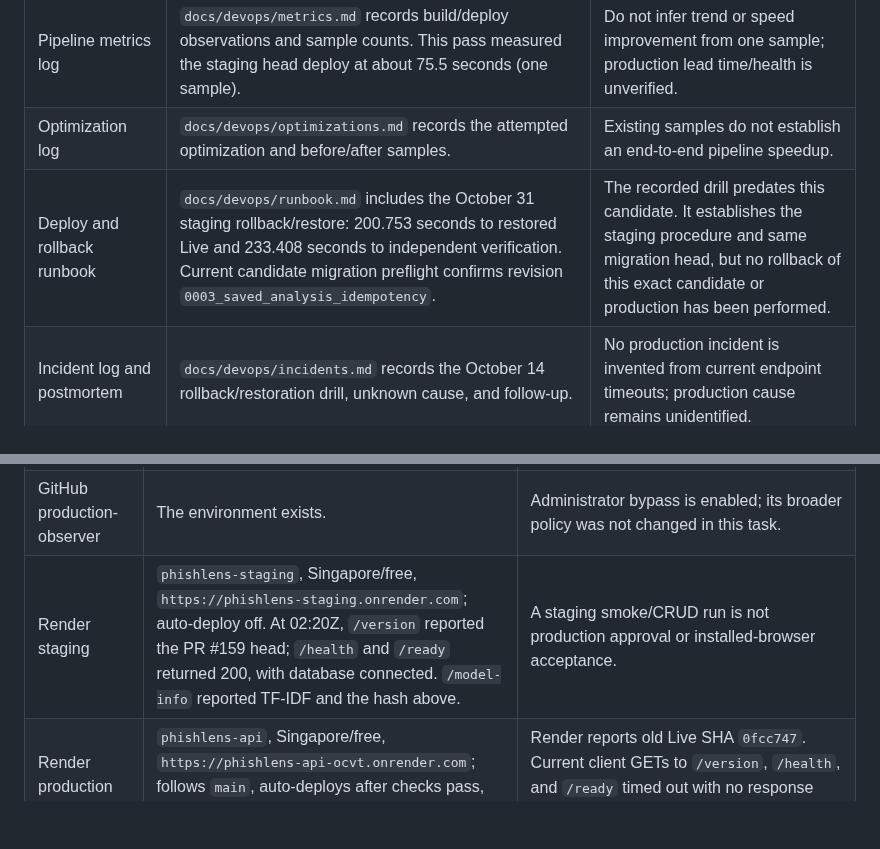
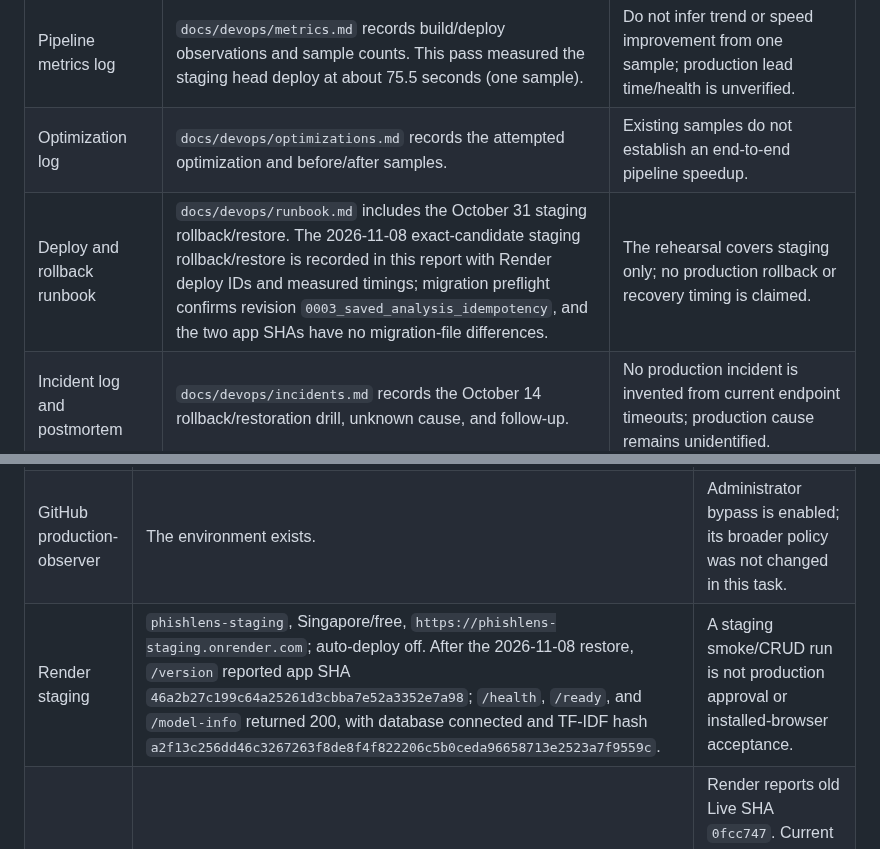
Before and after one commit to kendshhh/PhishLens, a Markdown page: docs/devops/kendra-release-readiness-2026-11-08.md, 2 parts joined by grey strips. Drawn GitHub-style; blank space fills up the shorter version.

```diff
--- a/docs/devops/kendra-release-readiness-2026-11-08.md
+++ b/docs/devops/kendra-release-readiness-2026-11-08.md
@@ -24,7 +24,7 @@ This second map covers the DevOps deliverables listed in the repository's final-
 | Pipeline definition and diagram | `PIPELINE.md` documents the pipeline stages and diagram. | Reconcile the diagram with the final merged workflow after PR review. |
 | Pipeline metrics log | `docs/devops/metrics.md` records build/deploy observations and sample counts. This pass measured the staging head deploy at about 75.5 seconds (one sample). | Do not infer trend or speed improvement from one sample; production lead time/health is unverified. |
 | Optimization log | `docs/devops/optimizations.md` records the attempted optimization and before/after samples. | Existing samples do not establish an end-to-end pipeline speedup. |
-| Deploy and rollback runbook | `docs/devops/runbook.md` includes the October 31 staging rollback/restore: 200.753 seconds to restored Live and 233.408 seconds to independent verification. Current candidate migration preflight confirms revision `0003_saved_analysis_idempotency`. | The recorded drill predates this candidate. It establishes the staging procedure and same migration head, but no rollback of this exact candidate or production has been performed. |
+| Deploy and rollback runbook | `docs/devops/runbook.md` includes the October 31 staging rollback/restore. The 2026-11-08 exact-candidate staging rollback/restore is recorded in this report with Render deploy IDs and measured timings; migration preflight confirms revision `0003_saved_analysis_idempotency`, and the two app SHAs have no migration-file differences. | The rehearsal covers staging only; no production rollback or recovery timing is claimed. |
 | Incident log and postmortem | `docs/devops/incidents.md` records the October 14 rollback/restoration drill, unknown cause, and follow-up. | No production incident is invented from current endpoint timeouts; production cause remains unidentified. |
 | Environment, release, and recovery controls | This report maps Render, Neon, GitHub environment gates, value-free `.env.example`, release SHA, and gaps. | No hard spending/provider quota guard was verified; no release tag exists; actual standups, retrospectives, and rehearsal records must come from participants. |
 
@@ -34,7 +34,7 @@ This second map covers the DevOps deliverables listed in the repository's final-
 |---|---|---|
 | GitHub | Repository `kendshhh/PhishLens` is private. The staging environment requires approval from `inaki3023`, prevents self-review, and has administrator bypass off. | GitHub reports `main` unprotected because required branch-rule enforcement is unavailable for this private repository on the current account. The owner chose to keep the repository private and accept this temporary gap. Enforced protection requires an eligible Team/Enterprise organization plan. |
 | GitHub production-observer | The environment exists. | Administrator bypass is enabled; its broader policy was not changed in this task. |
-| Render staging | `phishlens-staging`, Singapore/free, `https://phishlens-staging.onrender.com`; auto-deploy off. At 02:20Z, `/version` reported the PR #159 head; `/health` and `/ready` returned 200, with database connected. `/model-info` reported TF-IDF and the hash above. | A staging smoke/CRUD run is not production approval or installed-browser acceptance. |
+| Render staging | `phishlens-staging`, Singapore/free, `https://phishlens-staging.onrender.com`; auto-deploy off. After the 2026-11-08 restore, `/version` reported app SHA `46a2b27c199c64a25261d3cbba7e52a3352e7a98`; `/health`, `/ready`, and `/model-info` returned 200, with database connected and TF-IDF hash `a2f13c256dd46c3267263f8de8f4f822206c5b0ceda96658713e2523a7f9559c`. | A staging smoke/CRUD run is not production approval or installed-browser acceptance. |
 | Render production | `phishlens-api`, Singapore/free, `https://phishlens-api-ocvt.onrender.com`; follows `main`, auto-deploys after checks pass, health-check path `/health`. | Render reports old Live SHA `0fcc747`. Current client GETs to `/version`, `/health`, and `/ready` timed out with no response bytes; production behavior is unverified. |
 | Neon | Separate production branch `br-purple-dawn-b3a5kzqz` and shared staging branch `br-delicate-paper-b381z98i`, database `phishlens_dev`. | Both branches report unprotected. Project plan is `free_v3`; Neon rejected production branch protection because no protected-branch allowance remains. |
 | Secrets and costs | GitHub's `RENDER_STAGING_API_KEY` is scoped to the `staging` environment. Secret values were not read. `.env.example` credential fields are blank. | No hard Neon spend/quota guard or owner-approved live-provider quota was verified. Render and Neon are on free tiers; this is not evidence of a hard cost ceiling. Prior reachable-history review found a personal commit email, so no clean-history claim is made. |
```
Also changed, not shown: other parts of docs/devops/kendra-release-readiness-2026-11-08.md (+4 -4 lines).
